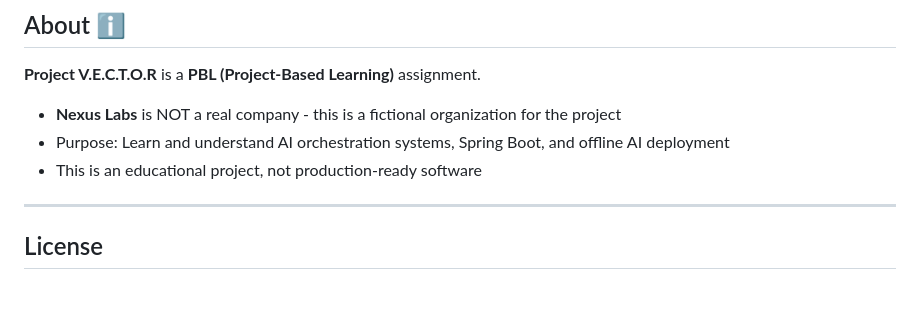
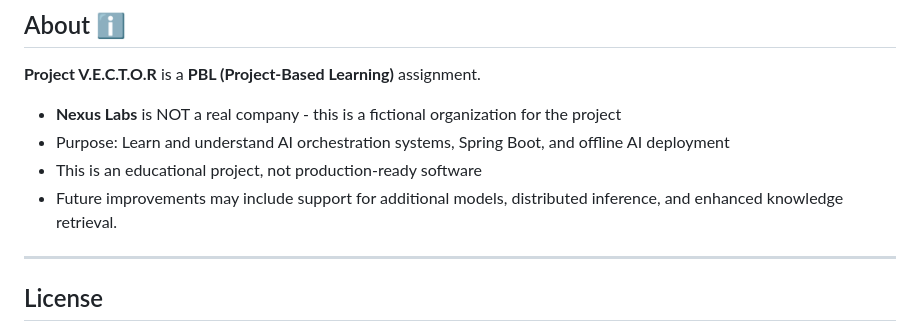
Before and after one commit to jahaziel127g/V.E.C.T.O.R, a Markdown page: README.md, the part around the change. Rendered like a GitHub page; blank space fills up the shorter version.

Commit message:
Update README with future improvements section
Added a note about potential future improvements.

```diff
--- a/README.md
+++ b/README.md
@@ -204,6 +204,7 @@ mvn clean package
 - **Nexus Labs** is NOT a real company - this is a fictional organization for the project
 - Purpose: Learn and understand AI orchestration systems, Spring Boot, and offline AI deployment
 - This is an educational project, not production-ready software
+- Future improvements may include support for additional models, distributed inference, and enhanced knowledge retrieval.
 
 ---
 
```
